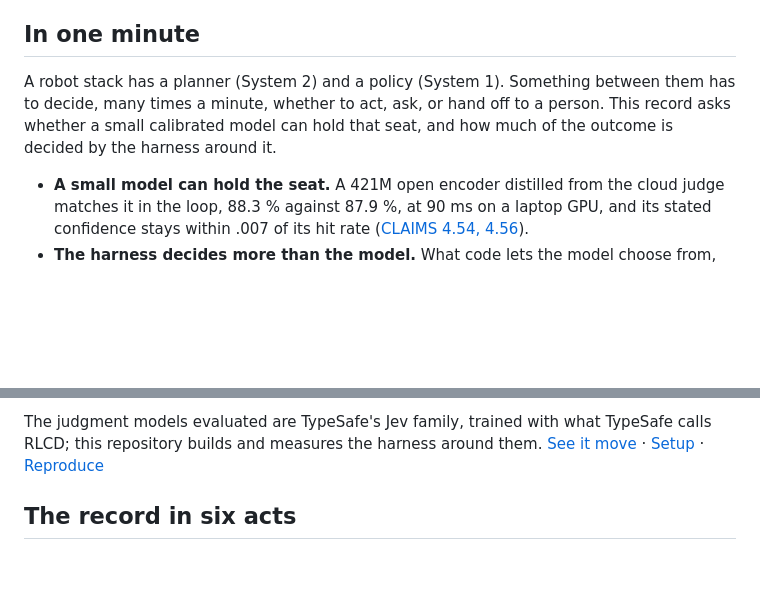
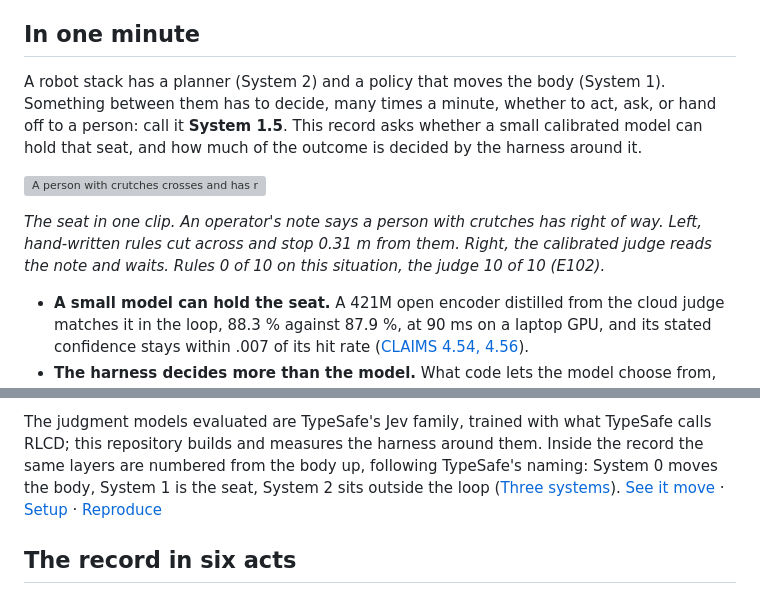
Before and after one commit to maskedband1t/RLCD, a Markdown page: README.md, 2 parts joined by grey strips. GitHub-like rendering; blank space fills up the shorter version; grey boxes are pictures that could not be loaded.

Commit message:
README: name System 1.5 and show the seat in one clip at the top (#2)
The public thread calls the decision layer System 1.5, while the record
numbers it System 1 after TypeSafe's naming. Say both up front so a reader
arriving from the thread finds the term and the mapping, and add a 1 MB clip
of the seat working right under the opening paragraph.


Claude-Session: https://claude.ai/code/session_01F2PukLbRXnCHqJHB2V8njC

Co-authored-by: Claude Opus 5.5 <noreply@anthropic.com>

```diff
--- a/README.md
+++ b/README.md
@@ -6,9 +6,15 @@ Anurag Akkiraju · 14 September – 1 October 2026 · MIT
 
 ## In one minute
 
-A robot stack has a planner (System 2) and a policy (System 1). Something between them has to decide, many times a
-minute, whether to act, ask, or hand off to a person. This record asks whether a small calibrated model can hold that
-seat, and how much of the outcome is decided by the harness around it.
+A robot stack has a planner (System 2) and a policy that moves the body (System 1). Something between them has to
+decide, many times a minute, whether to act, ask, or hand off to a person: call it **System 1.5**. This record asks
+whether a small calibrated model can hold that seat, and how much of the outcome is decided by the harness around it.
+
+![A person with crutches crosses and has right of way. Left, the frozen rules cut across and stop only 0.31 m away. Right, the calibrated judge reads the operator's note and waits at half a metre until they have passed.](figures/demo-duck-seed72-crutches-rules-vs-judge.gif)
+
+*The seat in one clip. An operator's note says a person with crutches has right of way. Left, hand-written rules cut
+across and stop 0.31 m from them. Right, the calibrated judge reads the note and waits. Rules 0 of 10 on this situation,
+the judge 10 of 10 (E102).*
 
 - **A small model can hold the seat.** A 421M open encoder distilled from the cloud judge matches it in the loop,
   88.3 % against 87.9 %, at 90 ms on a laptop GPU, and its stated confidence stays within .007 of its hit rate
@@ -24,7 +30,9 @@ seat, and how much of the outcome is decided by the harness around it.
   teleoperation release.
 
 The judgment models evaluated are TypeSafe's Jev family, trained with what TypeSafe calls RLCD; this repository builds
-and measures the harness around them. [See it move](#see-it-move) · [Setup](#setup) · [Reproduce](#reproduce)
+and measures the harness around them. Inside the record the same layers are numbered from the body up, following
+TypeSafe's naming: System 0 moves the body, System 1 is the seat, System 2 sits outside the loop
+([Three systems](#three-systems-and-which-one-the-harness-is-for)). [See it move](#see-it-move) · [Setup](#setup) · [Reproduce](#reproduce)
 
 ## The record in six acts
 
```
Also changed, not shown: AGENTS.md (+3 -1 lines).
